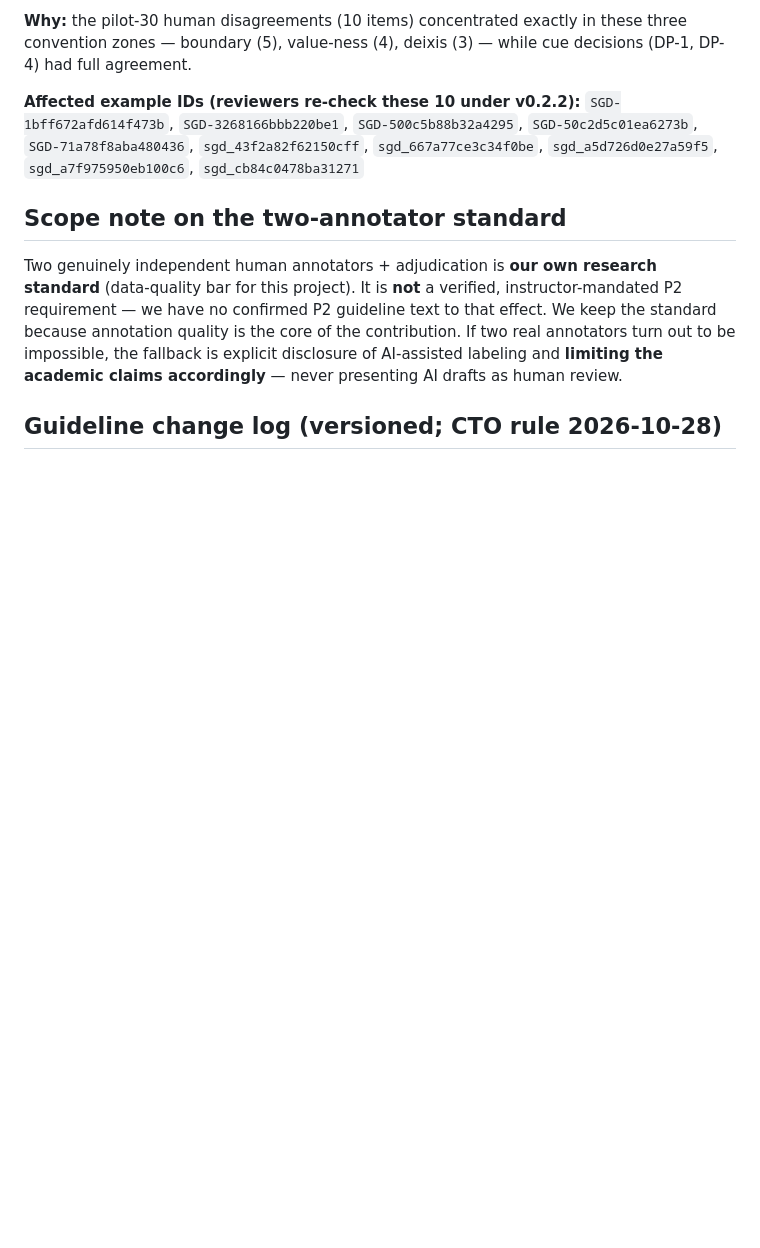
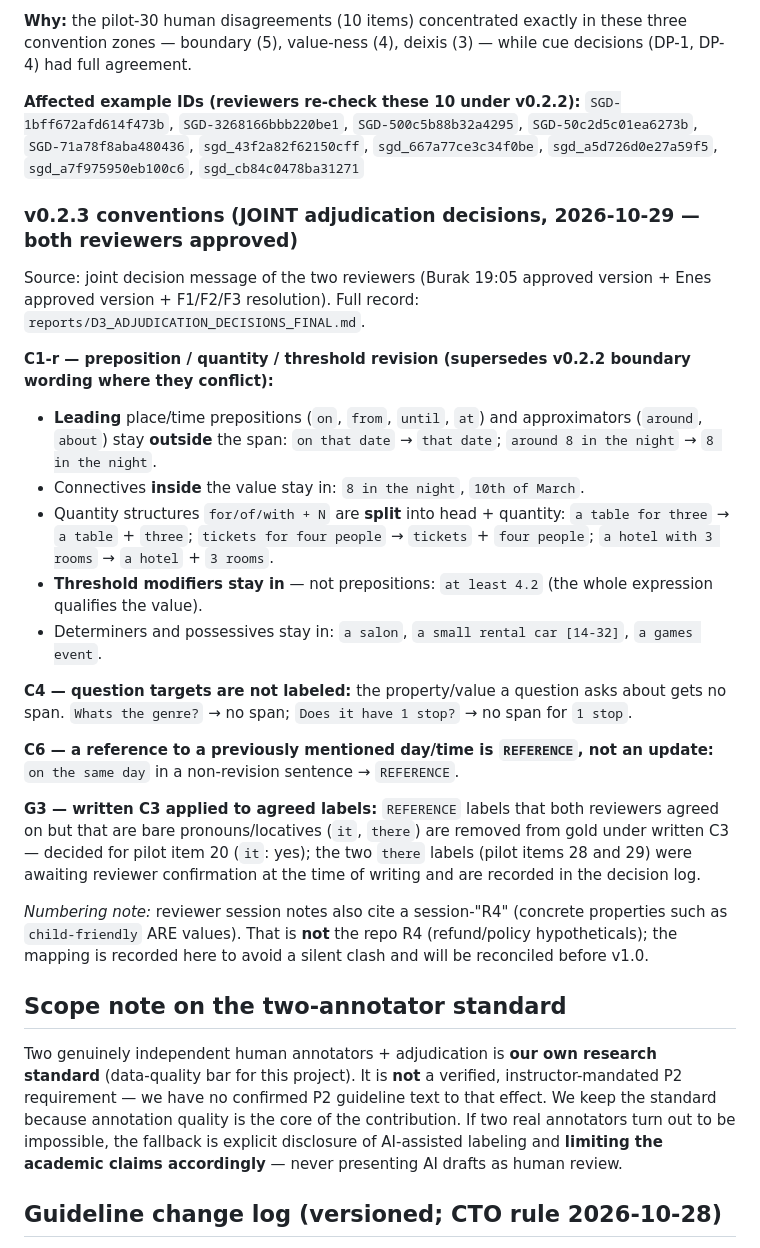
Before and after one commit to eneserman/OVERRIDE, a Markdown page: 13_ANNOTATION_GUIDELINES.md, the part around one of its changes. GitHub-like rendering; blank space fills up the shorter version.

```diff
--- a/13_ANNOTATION_GUIDELINES.md
+++ b/13_ANNOTATION_GUIDELINES.md
@@ -142,6 +142,25 @@ First information for a slot → `ADD` + `NEW_VALUE` (rule R11). A previous valu
 
 **Affected example IDs (reviewers re-check these 10 under v0.2.2):** `SGD-1bff672afd614f473b`, `SGD-3268166bbb220be1`, `SGD-500c5b88b32a4295`, `SGD-50c2d5c01ea6273b`, `SGD-71a78f8aba480436`, `sgd_43f2a82f62150cff`, `sgd_667a77ce3c34f0be`, `sgd_a5d726d0e27a59f5`, `sgd_a7f975950eb100c6`, `sgd_cb84c0478ba31271`
 
+### v0.2.3 conventions (JOINT adjudication decisions, 2026-10-29 — both reviewers approved)
+
+Source: joint decision message of the two reviewers (Burak 19:05 approved version + Enes approved version + F1/F2/F3 resolution). Full record: `reports/D3_ADJUDICATION_DECISIONS_FINAL.md`.
+
+**C1-r — preposition / quantity / threshold revision (supersedes v0.2.2 boundary wording where they conflict):**
+- **Leading** place/time prepositions (`on`, `from`, `until`, `at`) and approximators (`around`, `about`) stay **outside** the span: `on that date` → `that date`; `around 8 in the night` → `8 in the night`.
+- Connectives **inside** the value stay in: `8 in the night`, `10th of March`.
+- Quantity structures `for/of/with + N` are **split** into head + quantity: `a table for three` → `a table` + `three`; `tickets for four people` → `tickets` + `four people`; `a hotel with 3 rooms` → `a hotel` + `3 rooms`.
+- **Threshold modifiers stay in** — not prepositions: `at least 4.2` (the whole expression qualifies the value).
+- Determiners and possessives stay in: `a salon`, `a small rental car [14-32]`, `a games event`.
+
+**C4 — question targets are not labeled:** the property/value a question asks about gets no span. `Whats the genre?` → no span; `Does it have 1 stop?` → no span for `1 stop`.
+
+**C6 — a reference to a previously mentioned day/time is `REFERENCE`, not an update:** `on the same day` in a non-revision sentence → `REFERENCE`.
+
+**G3 — written C3 applied to agreed labels:** `REFERENCE` labels that both reviewers agreed on but that are bare pronouns/locatives (`it`, `there`) are removed from gold under written C3 — decided for pilot item 20 (`it`: yes); the two `there` labels (pilot items 28 and 29) were awaiting reviewer confirmation at the time of writing and are recorded in the decision log.
+
+*Numbering note:* reviewer session notes also cite a session-"R4" (concrete properties such as `child-friendly` ARE values). That is **not** the repo R4 (refund/policy hypotheticals); the mapping is recorded here to avoid a silent clash and will be reconciled before v1.0.
+
 ## Scope note on the two-annotator standard
 Two genuinely independent human annotators + adjudication is **our own research standard** (data-quality bar for this project). It is **not** a verified, instructor-mandated P2 requirement — we have no confirmed P2 guideline text to that effect. We keep the standard because annotation quality is the core of the contribution. If two real annotators turn out to be impossible, the fallback is explicit disclosure of AI-assisted labeling and **limiting the academic claims accordingly** — never presenting AI drafts as human review.
 
```
Also changed, not shown: other parts of 13_ANNOTATION_GUIDELINES.md (+1 -0 lines), CHANGELOG.md (+6 -0 lines), reports/D3_ADJUDICATION_DECISIONS_FINAL.md (added, +77 -0 lines).
